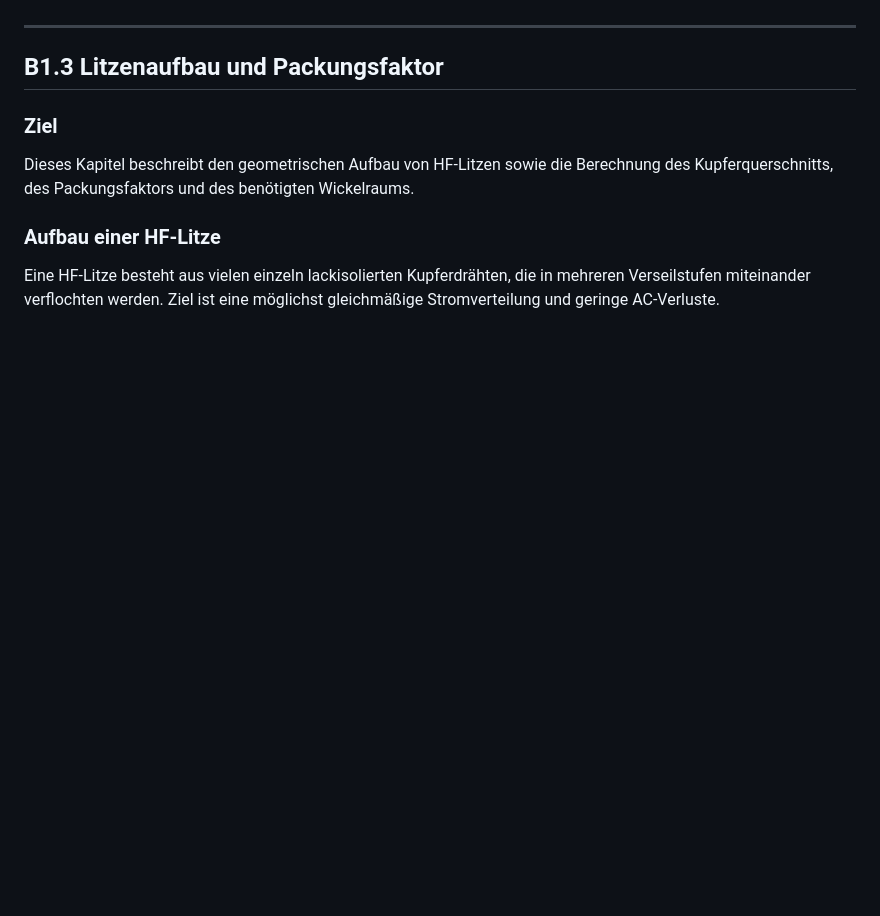
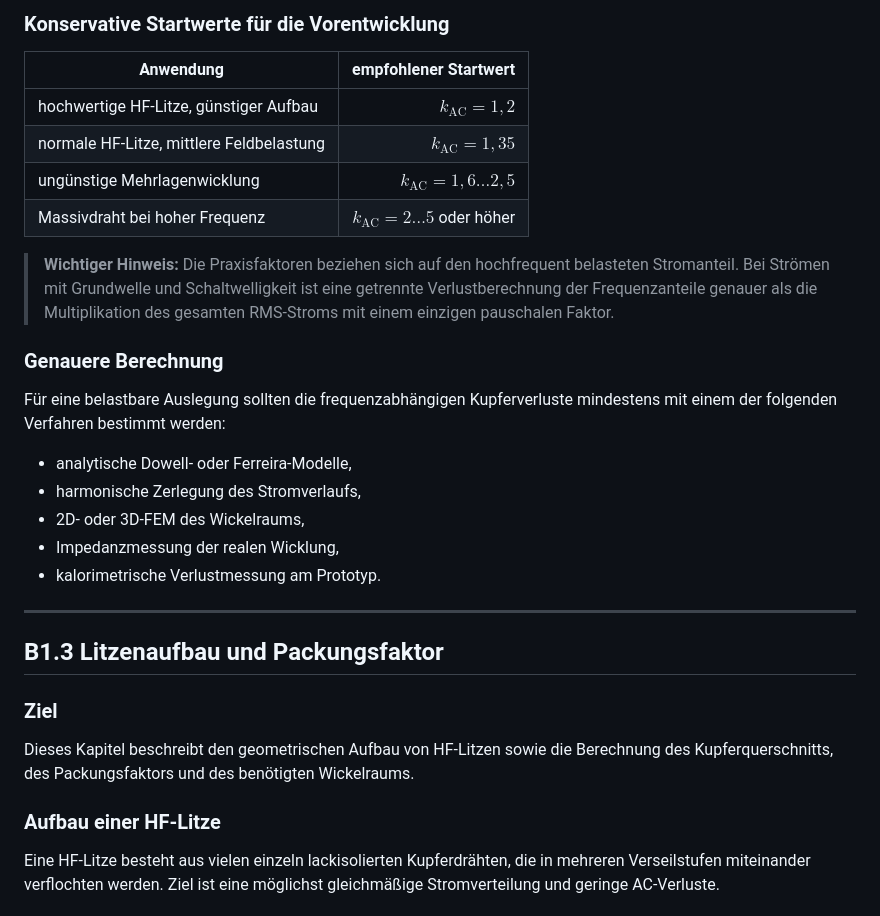
Before and after one commit to alexseuf/Waveshare_CAN_Netzteil_HMI, a Markdown page: docs/Formelsammlung/Gesamtausgabe.md, the part around one of its changes. Drawn GitHub-style; blank space fills up the shorter version.

```diff
--- a/docs/Formelsammlung/Gesamtausgabe.md
+++ b/docs/Formelsammlung/Gesamtausgabe.md
@@ -111,3 +182,23 @@ Für PFC-Drosseln im Bereich 50…100 kHz haben sich Litzen mit 0,071…0,10 mm
+### Konservative Startwerte für die Vorentwicklung
+
+| Anwendung | empfohlener Startwert |
+|---|---:|
+| hochwertige HF-Litze, günstiger Aufbau | $k_{\mathrm{AC}}=1,2$ |
+| normale HF-Litze, mittlere Feldbelastung | $k_{\mathrm{AC}}=1,35$ |
+| ungünstige Mehrlagenwicklung | $k_{\mathrm{AC}}=1,6…2,5$ |
+| Massivdraht bei hoher Frequenz | $k_{\mathrm{AC}}=2…5$ oder höher |
+
+> **Wichtiger Hinweis:** Die Praxisfaktoren beziehen sich auf den hochfrequent belasteten Stromanteil. Bei Strömen mit Grundwelle und Schaltwelligkeit ist eine getrennte Verlustberechnung der Frequenzanteile genauer als die Multiplikation des gesamten RMS-Stroms mit einem einzigen pauschalen Faktor.
+
+### Genauere Berechnung
+
+Für eine belastbare Auslegung sollten die frequenzabhängigen Kupferverluste mindestens mit einem der folgenden Verfahren bestimmt werden:
+
+- analytische Dowell- oder Ferreira-Modelle,
+- harmonische Zerlegung des Stromverlaufs,
+- 2D- oder 3D-FEM des Wickelraums,
+- Impedanzmessung der realen Wicklung,
+- kalorimetrische Verlustmessung am Prototyp.
 
 ---
 
```
Also changed, not shown: other parts of docs/Formelsammlung/Gesamtausgabe.md (+71 -0 lines).
